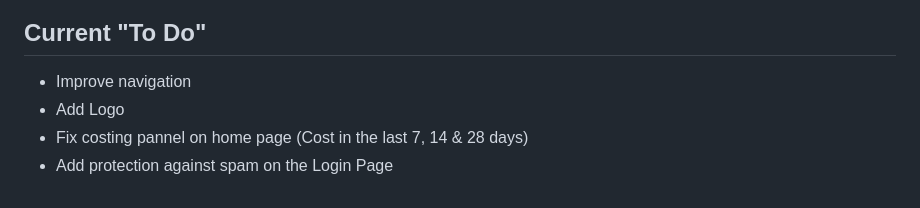
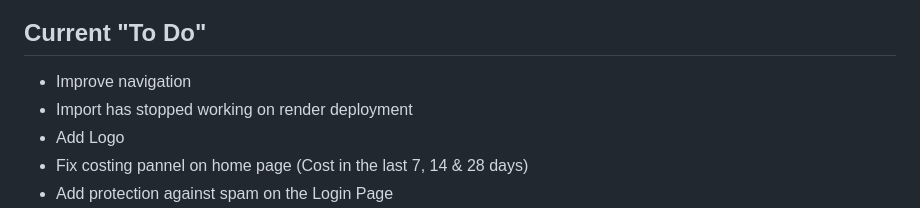
Before and after one commit to BONDY25/JourneyApp, a Markdown page: README.md, the part around the change. Rendered like a GitHub page.

```diff
--- a/README.md
+++ b/README.md
@@ -8,6 +8,7 @@ I use a MongoDb Atlas NoSql Database to store each journey entry and then go fro
 ## Current "To Do"
 
 * Improve navigation
+* Import has stopped working on render deployment
 * Add Logo
 * Fix costing pannel on home page (Cost in the last 7, 14 & 28 days)
 * Add protection against spam on the Login Page
```
